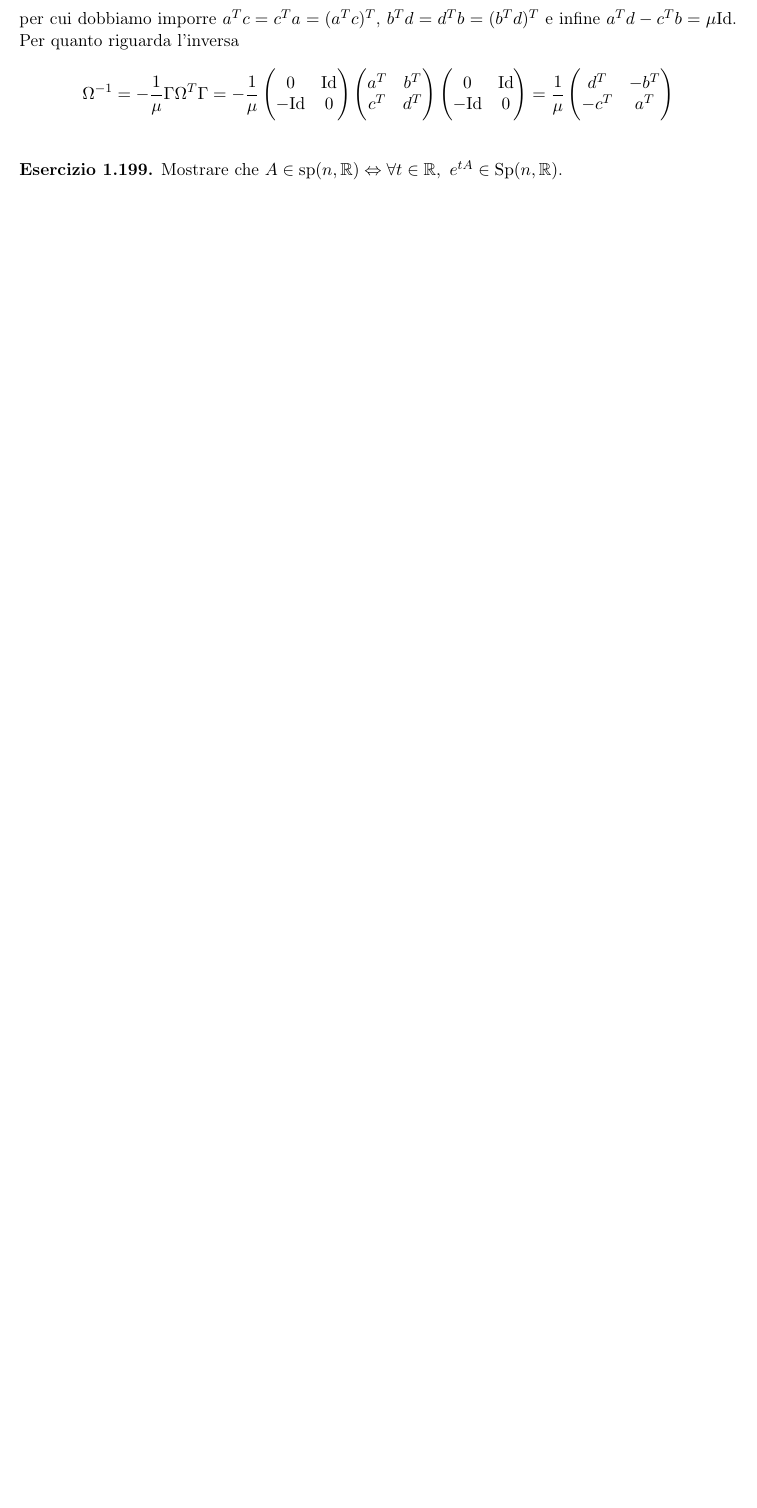
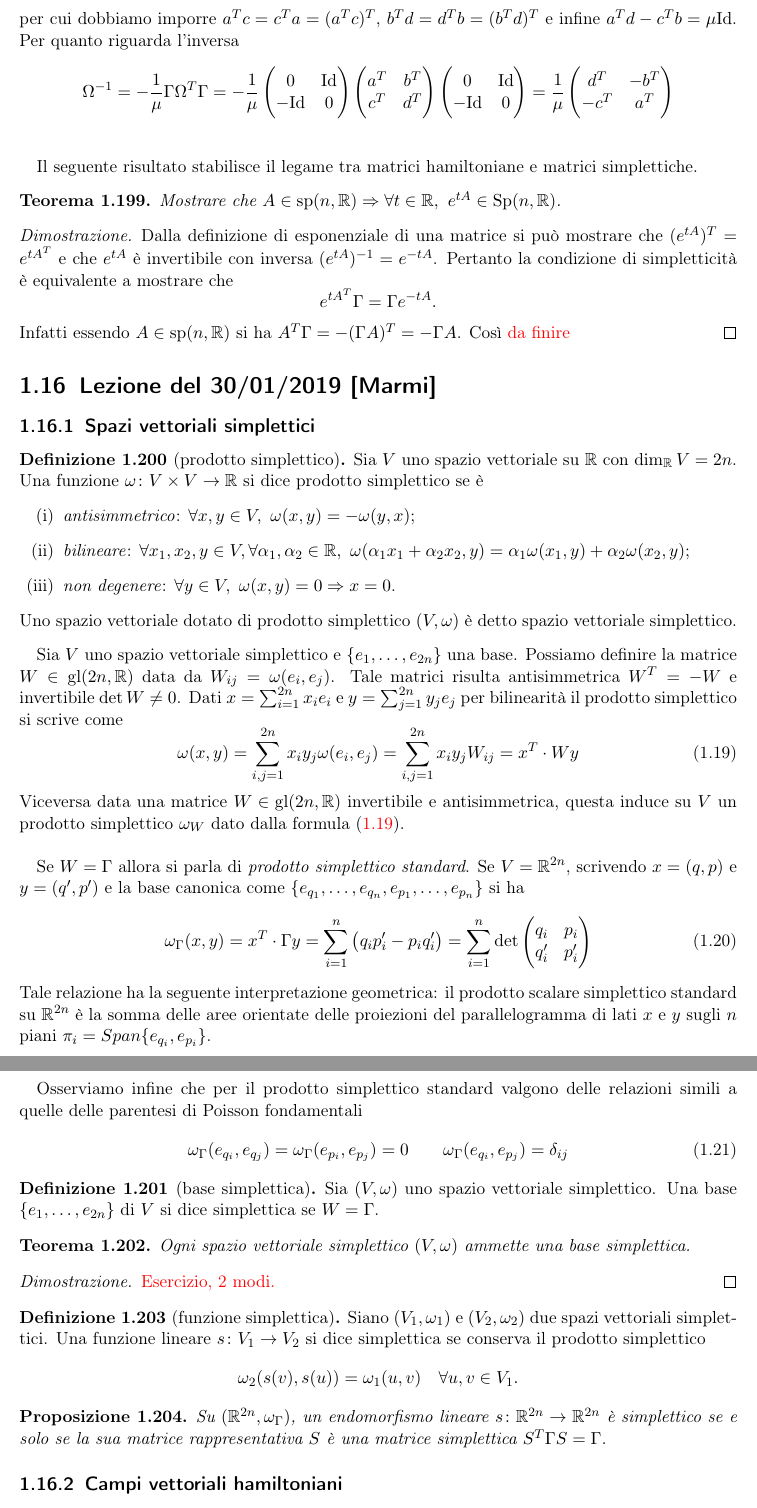
Before and after one commit to SciSNS-2017/Sistemi-Dinamici, a LaTeX book (main.tex, which reads Lezioni/lezione19-01-29.tex, Lezioni/lezione19-01-30.tex): part of page 58 of 58 before the commit and two parts of pages 58 and 59 of 59 after it, the two joined at a grey line, cut so that both start at the same text, the shorter picture padded with empty space. Compiled offline with pdfLaTeX.

Commit message:
Iniziata lezione 30/01/2019

```diff
--- a/Lezioni/lezione19-01-29.tex
+++ b/Lezioni/lezione19-01-29.tex
@@ -365,6 +367,15 @@ dove abbiamo definito $ A \coloneqq \Gamma S $ e ricordiamo che $ e^{tA} \colone
     \]
 \end{solution}
 
-\begin{exercise}
-    Mostrare che $ A \in \sp(n, \R) \iff \forall t \in \R, \ e^{tA} \in \Sp(n, \R) $.
-\end{exercise}
+Il seguente risultato stabilisce il legame tra matrici hamiltoniane e matrici simplettiche.
+
+\begin{thm}
+    Mostrare che $ A \in \sp(n, \R) \Rightarrow \forall t \in \R, \ e^{tA} \in \Sp(n, \R) $.
+\end{thm}
+\begin{proof}
+    Dalla definizione di esponenziale di una matrice si può mostrare che $ (e^{tA})^T = e^{t A^T} $ e che $ e^{tA} $ è invertibile con inversa $ (e^{tA})^{-1} = e^{-tA} $. Pertanto la condizione di simpletticità è equivalente a mostrare che
+    \[
+        e^{tA^T} \Gamma = \Gamma e^{-tA}.
+    \]
+    Infatti essendo $ A \in \sp(n, \R) $ si ha $ A^T\Gamma = -(\Gamma A)^T = - \Gamma A $. Così \textcolor{red}{da finire}
+\end{proof}
--- /dev/null
+++ b/Lezioni/lezione19-01-30.tex
@@ -0,0 +1,67 @@
+\section{Lezione del 30/01/2019 [Marmi]}
+
+\subsection{Spazi vettoriali simplettici}
+
+\begin{definition}[prodotto simplettico]
+    Sia $ V $ uno spazio vettoriale su $ \R $ con $ \dim_\R V = 2n $. Una funzione $ \omega \colon V \times V \to \R $ si dice prodotto simplettico se è
+    \begin{enumerate}[label=(\roman*)]
+        \item \emph{antisimmetrico}: $ \forall x, y \in V, \ \omega(x, y) = - \omega(y, x) $;
+        \item \emph{bilineare}: $ \forall x_1, x_2, y \in V, \forall \alpha_1, \alpha_2 \in \R, \ \omega(\alpha_1 x_1 + \alpha_2 x_2, y) = \alpha_1 \omega(x_1, y) + \alpha_2 \omega(x_2, y) $;
+        \item \emph{non degenere}: $ \forall y \in V, \ \omega(x, y) = 0 \Rightarrow x = 0 $.
+    \end{enumerate}
+    Uno spazio vettoriale dotato di prodotto simplettico $ (V, \omega) $ è detto spazio vettoriale simplettico.
+\end{definition}
+
+Sia $ V $ uno spazio vettoriale simplettico e $ \{e_1, \ldots, e_{2n}\} $ una base. Possiamo definire la matrice $ W \in \gl(2n, \R) $ data da $ W_{ij} = \omega(e_i, e_j) $. Tale matrici risulta antisimmetrica $ W^{T} = -W $ e invertibile $ \det{W} \neq 0 $. Dati $ x = \sum_{i=1}^{2n} x_i e_i $ e $ y = \sum_{j=1}^{2n} y_j e_j $ per bilinearità il prodotto simplettico si scrive come
+\begin{equation} \label{eqn:prod-simplettoc-W}
+    \omega(x, y) = \sum_{i, j=1}^{2n} x_i y_j \omega(e_i, e_j) = \sum_{i, j=1}^{2n} x_i y_j W_{ij} = x^T \cdot W y
+\end{equation}
+Viceversa data una matrice $ W \in \gl(2n, \R) $ invertibile e antisimmetrica, questa induce su $ V $ un prodotto simplettico $ \omega_W $ dato dalla formula \eqref{eqn:prod-simplettoc-W}. \\
+
+Se $ W = \Gamma $ allora si parla di \emph{prodotto simplettico standard}. Se $ V = \R^{2n} $, scrivendo $ x = (q, p) $ e $ y = (q', p') $ e la base canonica come $ \{e_{q_1}, \ldots, e_{q_n}, e_{p_1}, \ldots, e_{p_n}\} $ si ha
+\begin{equation}
+    \omega_\Gamma(x, y) = x^T \cdot \Gamma y = \sum_{i=1}^{n} \left(q_i p'_i - p_i q'_i\right) =
+    \sum_{i=1}^{n}
+    \det{
+    \begin{pmatrix}
+    q_i & p_i \\
+    q'_i & p'_i
+    \end{pmatrix}
+    }
+\end{equation}
+Tale relazione ha la seguente interpretazione geometrica: il prodotto scalare simplettico standard su $ \R^{2n} $ è la somma delle aree orientate delle proiezioni del parallelogramma di lati $ x $ e $ y $ sugli $ n $ piani $ \pi_i = Span\{e_{q_i}, e_{p_i}\} $.
+
+Osserviamo infine che per il prodotto simplettico standard valgono delle relazioni simili a quelle delle parentesi di Poisson fondamentali
+\begin{equation}
+    \omega_\Gamma(e_{q_i}, e_{q_j}) = \omega_\Gamma(e_{p_i}, e_{p_j}) = 0 \qquad \omega_\Gamma(e_{q_i}, e_{p_j}) = \delta_{ij}
+\end{equation}
+
+\begin{definition}[base simplettica]
+    Sia $ (V, \omega) $ uno spazio vettoriale simplettico. Una base $ \{e_1, \ldots, e_{2n}\} $ di $ V $ si dice simplettica se $ W = \Gamma $.
+\end{definition}
+
+\begin{thm}
+    Ogni spazio vettoriale simplettico $ (V, \omega) $ ammette una base simplettica.
+\end{thm}
+\begin{proof}
+    \textcolor{red}{Esercizio, 2 modi.}
+\end{proof}
+
+\begin{definition}[funzione simplettica]
+    Siano $ (V_1, \omega_1) $ e $ (V_2, \omega_2) $ due spazi vettoriali simplettici. Una funzione lineare $ s \colon V_1 \to V_2 $ si dice simplettica se conserva il prodotto simplettico
+    \[
+        \omega_2(s(v), s(u)) = \omega_1(u, v) \quad \forall u, v \in V_1.
+    \]
+\end{definition}
+
+\begin{proposition}
+    Su $ (\R^{2n}, \omega_\Gamma) $, un endomorfismo lineare $ s \colon \R^{2n} \to \R^{2n} $ è simplettico se e solo se la sua matrice rappresentativa $ S $ è una matrice simplettica $ S^T \Gamma S = \Gamma $.
+\end{proposition}
+
+\subsection{Campi vettoriali hamiltoniani}
+
+\begin{definition}[campo vettoriale hamiltoniano]
+    Un campo vettoriale $ X \colon \mathcal{O} \to \R $ di classe $ \mathcal{C}^\infty $ si dice hamiltoniano se esiste una funzione hamiltoniana $ \ham \colon \mathcal{O} \to \R $ tale che $ \forall (x, t) \in \mathcal{O}, \ X(x, t) = \Gamma \nabla_x \ham(x, t) $.
+\end{definition}
+
+Chiaramente l'hamiltoniana associata a $ X $ non è unica in quanto ad essa può essere aggiunta una funzione $ \chi $ con $ \nabla_x \chi = 0 $. Essendo $ \mathcal{O} $ connesso, tale relazione equivale a chiedere che $ \chi $ sia indipendente dal tempo $ \chi(x, t) = \chi(t) $. L'hamiltoniana diventa quindi unica se chiediamo che al campo vettoriale nullo sia associata l'hamiltoniana nulla.
```
Also changed, not shown: main.tex (+1 -0 lines), Lezioni/lezione19-01-29.tex (6 more changed lines). Lines whose indentation alone changed are shown as unchanged.
